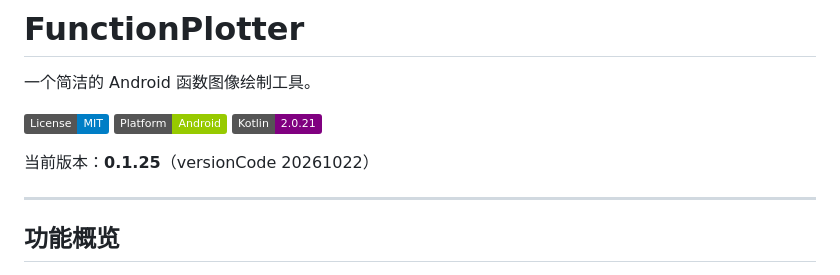
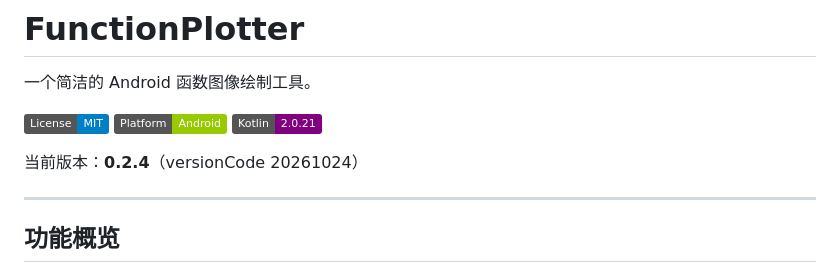
Before and after one commit to CLoneLING/FunctionPlotter, a Markdown page: README.md, the part around the change. GitHub-like rendering; badges without logos.

Commit message:
Update version number to 0.2.4

```diff
--- a/README.md
+++ b/README.md
@@ -7,7 +7,7 @@
 ![Platform](https://img.shields.io/badge/Platform-Android-green.svg)
 ![Kotlin](https://img.shields.io/badge/Kotlin-2.0.21-purple.svg)
 
-当前版本：**0.1.25**（versionCode 20261022）
+当前版本：**0.2.4**（versionCode 20261024）
 
 ---
 
```
